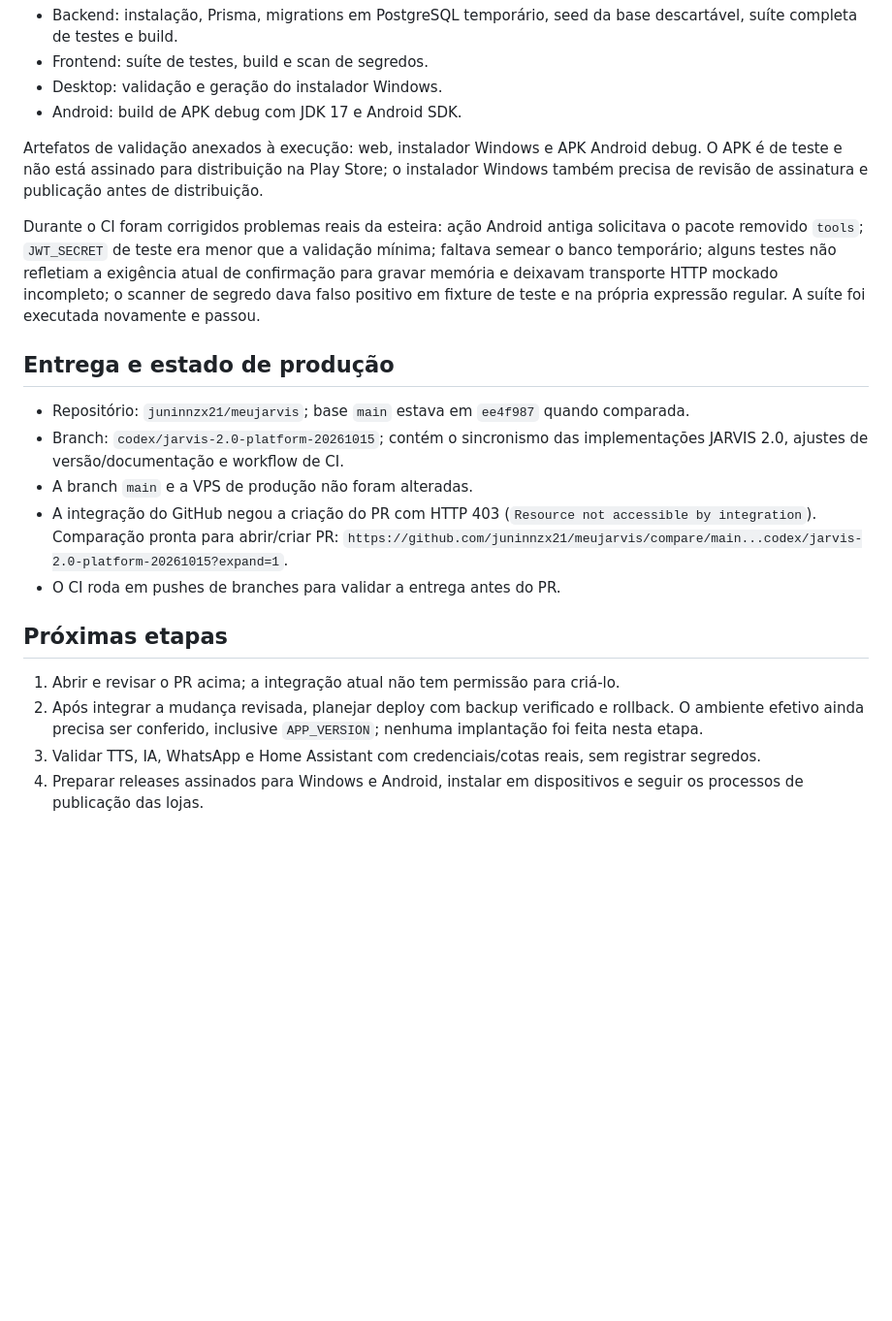
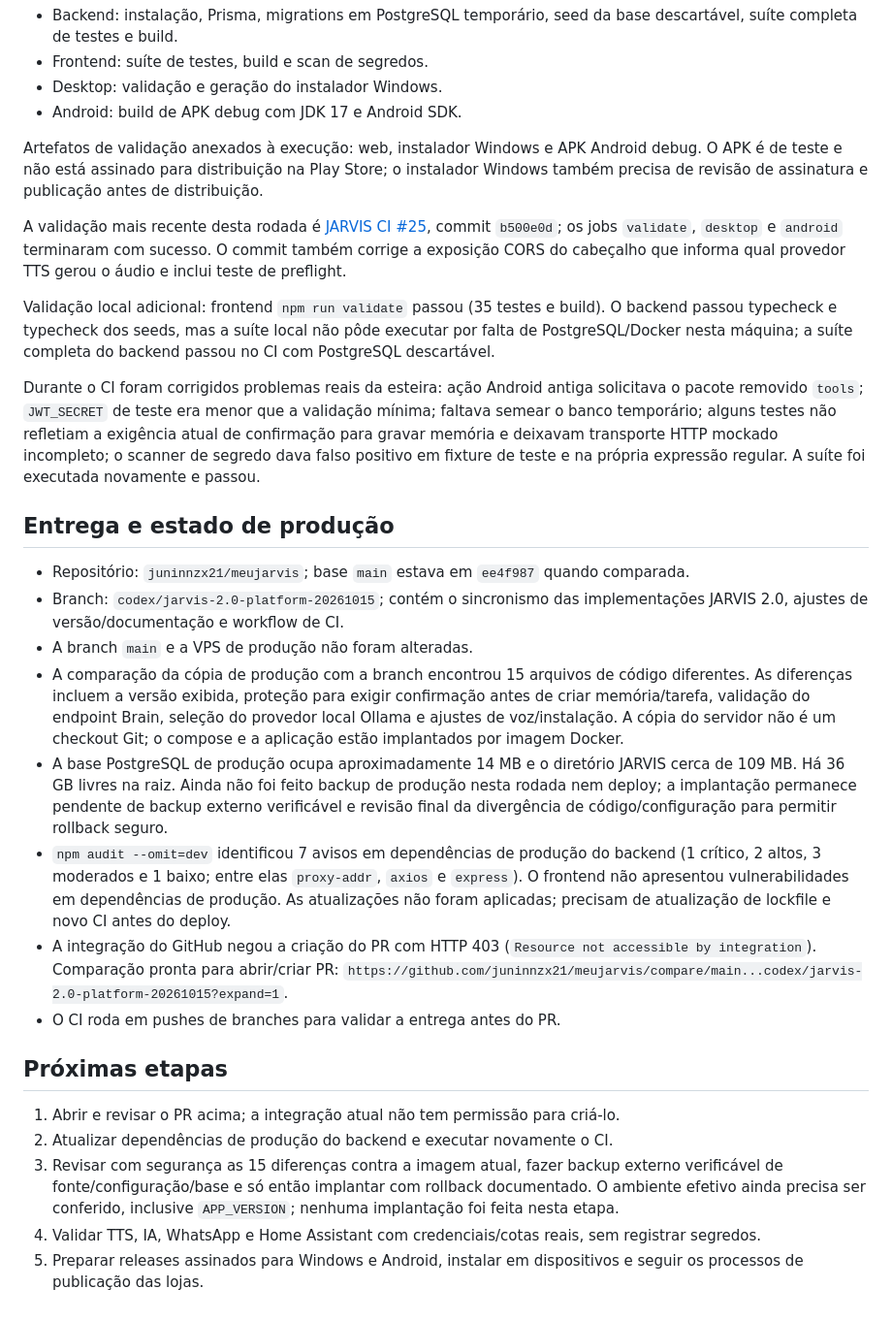
Before and after one commit to juninnzx21/meujarvis, a Markdown page: JARVIS_MASTER_AUDIT_2026-10-15.md, the part around the change. Shown at 97% size. GitHub-like rendering; blank space fills up the shorter version.

Commit message:
docs: update Jarvis release and production audit

```diff
--- a/JARVIS_MASTER_AUDIT_2026-10-15.md
+++ b/JARVIS_MASTER_AUDIT_2026-10-15.md
@@ -26,17 +26,25 @@ A execução [JARVIS CI #24](https://github.com/juninnzx21/meujarvis/actions/run
 
 Artefatos de validação anexados à execução: web, instalador Windows e APK Android debug. O APK é de teste e não está assinado para distribuição na Play Store; o instalador Windows também precisa de revisão de assinatura e publicação antes de distribuição.
 
+A validação mais recente desta rodada é [JARVIS CI #25](https://github.com/juninnzx21/meujarvis/actions/runs/38729501272), commit `b500e0d`; os jobs `validate`, `desktop` e `android` terminaram com sucesso. O commit também corrige a exposição CORS do cabeçalho que informa qual provedor TTS gerou o áudio e inclui teste de preflight.
+
+Validação local adicional: frontend `npm run validate` passou (35 testes e build). O backend passou typecheck e typecheck dos seeds, mas a suíte local não pôde executar por falta de PostgreSQL/Docker nesta máquina; a suíte completa do backend passou no CI com PostgreSQL descartável.
+
 Durante o CI foram corrigidos problemas reais da esteira: ação Android antiga solicitava o pacote removido `tools`; `JWT_SECRET` de teste era menor que a validação mínima; faltava semear o banco temporário; alguns testes não refletiam a exigência atual de confirmação para gravar memória e deixavam transporte HTTP mockado incompleto; o scanner de segredo dava falso positivo em fixture de teste e na própria expressão regular. A suíte foi executada novamente e passou.
 
 ## Entrega e estado de produção
 - Repositório: `juninnzx21/meujarvis`; base `main` estava em `ee4f987` quando comparada.
 - Branch: `codex/jarvis-2.0-platform-20261015`; contém o sincronismo das implementações JARVIS 2.0, ajustes de versão/documentação e workflow de CI.
 - A branch `main` e a VPS de produção não foram alteradas.
+- A comparação da cópia de produção com a branch encontrou 15 arquivos de código diferentes. As diferenças incluem a versão exibida, proteção para exigir confirmação antes de criar memória/tarefa, validação do endpoint Brain, seleção do provedor local Ollama e ajustes de voz/instalação. A cópia do servidor não é um checkout Git; o compose e a aplicação estão implantados por imagem Docker.
+- A base PostgreSQL de produção ocupa aproximadamente 14 MB e o diretório JARVIS cerca de 109 MB. Há 36 GB livres na raiz. Ainda não foi feito backup de produção nesta rodada nem deploy; a implantação permanece pendente de backup externo verificável e revisão final da divergência de código/configuração para permitir rollback seguro.
+- `npm audit --omit=dev` identificou 7 avisos em dependências de produção do backend (1 crítico, 2 altos, 3 moderados e 1 baixo; entre elas `proxy-addr`, `axios` e `express`). O frontend não apresentou vulnerabilidades em dependências de produção. As atualizações não foram aplicadas; precisam de atualização de lockfile e novo CI antes do deploy.
 - A integração do GitHub negou a criação do PR com HTTP 403 (`Resource not accessible by integration`). Comparação pronta para abrir/criar PR: `https://github.com/juninnzx21/meujarvis/compare/main...codex/jarvis-2.0-platform-20261015?expand=1`.
 - O CI roda em pushes de branches para validar a entrega antes do PR.
 
 ## Próximas etapas
 1. Abrir e revisar o PR acima; a integração atual não tem permissão para criá-lo.
-2. Após integrar a mudança revisada, planejar deploy com backup verificado e rollback. O ambiente efetivo ainda precisa ser conferido, inclusive `APP_VERSION`; nenhuma implantação foi feita nesta etapa.
-3. Validar TTS, IA, WhatsApp e Home Assistant com credenciais/cotas reais, sem registrar segredos.
-4. Preparar releases assinados para Windows e Android, instalar em dispositivos e seguir os processos de publicação das lojas.
+2. Atualizar dependências de produção do backend e executar novamente o CI.
+3. Revisar com segurança as 15 diferenças contra a imagem atual, fazer backup externo verificável de fonte/configuração/base e só então implantar com rollback documentado. O ambiente efetivo ainda precisa ser conferido, inclusive `APP_VERSION`; nenhuma implantação foi feita nesta etapa.
+4. Validar TTS, IA, WhatsApp e Home Assistant com credenciais/cotas reais, sem registrar segredos.
+5. Preparar releases assinados para Windows e Android, instalar em dispositivos e seguir os processos de publicação das lojas.
```
